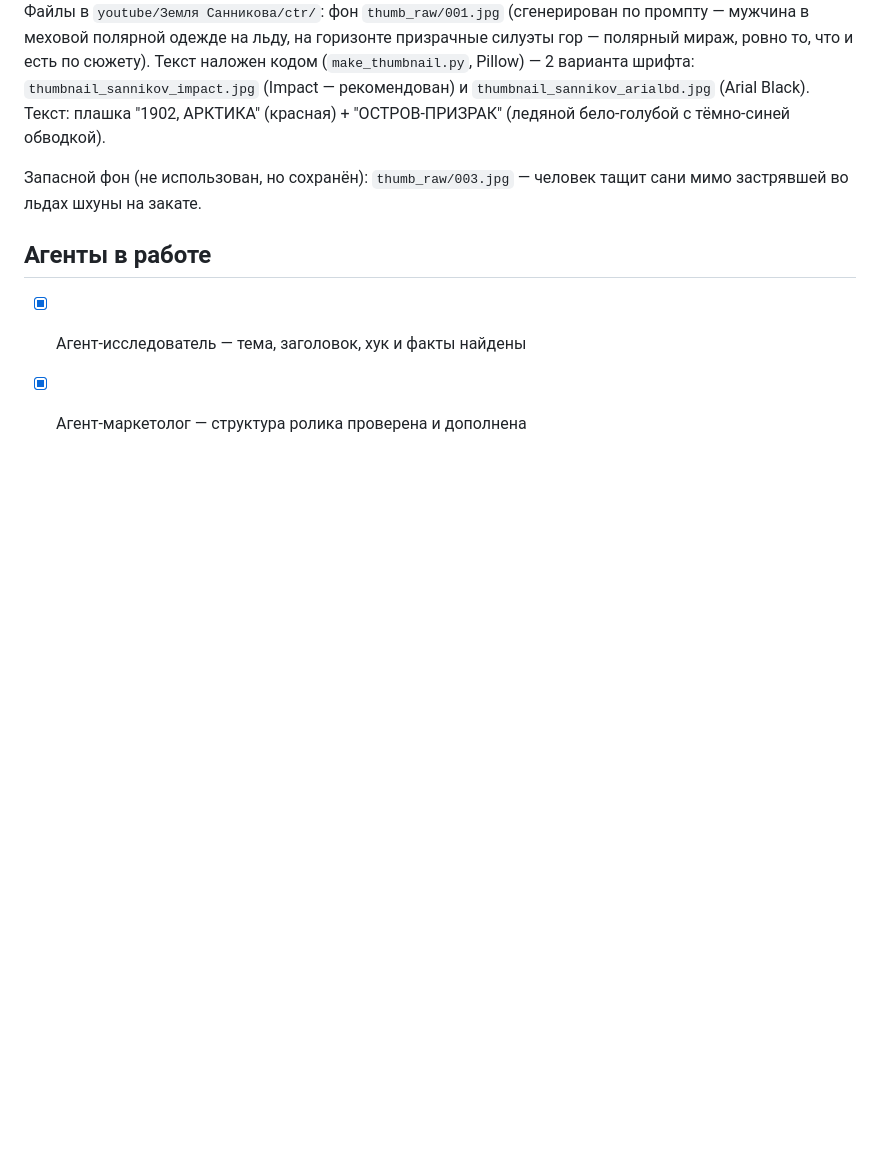
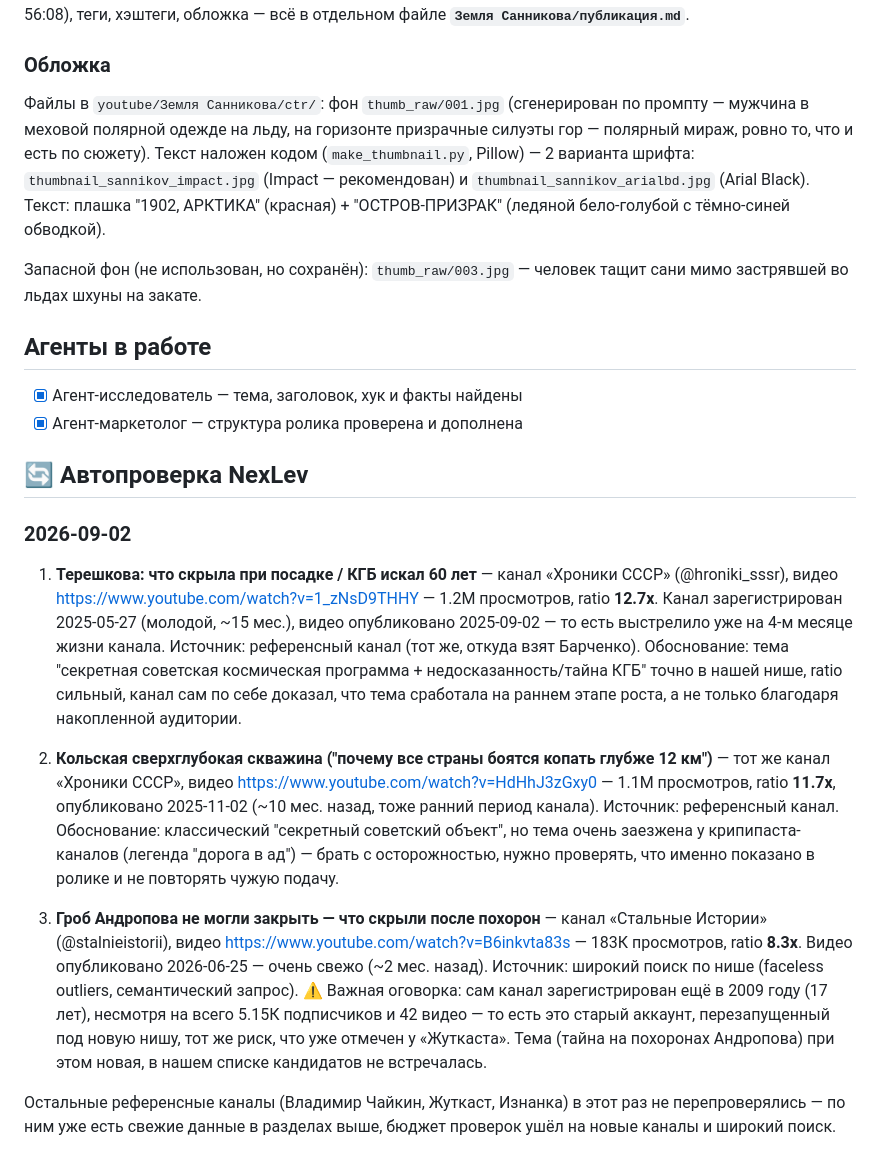
Before and after one commit to nestas1985/vibe-coding, a Markdown page: youtube/plan.md, the part around the change. GitHub-like rendering; blank space fills up the shorter version.

Commit message:
Автопроверка NexLev: новые кандидаты на видео №3 (Терешкова, Кольская скважина, Андропов)
Co-Authored-By: Claude Sonnet 5 <noreply@anthropic.com>
Claude-Session: https://claude.ai/code/session_01KEwSu5zT9gV97sEkZvKbRH

```diff
--- a/youtube/plan.md
+++ b/youtube/plan.md
@@ -262,3 +262,15 @@
 ## Агенты в работе
 - [x] Агент-исследователь — тема, заголовок, хук и факты найдены
 - [x] Агент-маркетолог — структура ролика проверена и дополнена
+
+## 🔄 Автопроверка NexLev
+
+### 2026-09-02
+
+1. **Терешкова: что скрыла при посадке / КГБ искал 60 лет** — канал «Хроники СССР» (@hroniki_sssr), видео https://www.youtube.com/watch?v=1_zNsD9THHY — 1.2М просмотров, ratio **12.7x**. Канал зарегистрирован 2025-05-27 (молодой, ~15 мес.), видео опубликовано 2025-09-02 — то есть выстрелило уже на 4-м месяце жизни канала. Источник: референсный канал (тот же, откуда взят Барченко). Обоснование: тема "секретная советская космическая программа + недосказанность/тайна КГБ" точно в нашей нише, ratio сильный, канал сам по себе доказал, что тема сработала на раннем этапе роста, а не только благодаря накопленной аудитории.
+
+2. **Кольская сверхглубокая скважина ("почему все страны боятся копать глубже 12 км")** — тот же канал «Хроники СССР», видео https://www.youtube.com/watch?v=HdHhJ3zGxy0 — 1.1М просмотров, ratio **11.7x**, опубликовано 2025-11-02 (~10 мес. назад, тоже ранний период канала). Источник: референсный канал. Обоснование: классический "секретный советский объект", но тема очень заезжена у крипипаста-каналов (легенда "дорога в ад") — брать с осторожностью, нужно проверять, что именно показано в ролике и не повторять чужую подачу.
+
+3. **Гроб Андропова не могли закрыть — что скрыли после похорон** — канал «Стальные Истории» (@stalnieistorii), видео https://www.youtube.com/watch?v=B6inkvta83s — 183К просмотров, ratio **8.3x**. Видео опубликовано 2026-06-25 — очень свежо (~2 мес. назад). Источник: широкий поиск по нише (faceless outliers, семантический запрос). ⚠️ Важная оговорка: сам канал зарегистрирован ещё в 2009 году (17 лет), несмотря на всего 5.15К подписчиков и 42 видео — то есть это старый аккаунт, перезапущенный под новую нишу, тот же риск, что уже отмечен у «Жуткаста». Тема (тайна на похоронах Андропова) при этом новая, в нашем списке кандидатов не встречалась.
+
+Остальные референсные каналы (Владимир Чайкин, Жуткаст, Изнанка) в этот раз не перепроверялись — по ним уже есть свежие данные в разделах выше, бюджет проверок ушёл на новые каналы и широкий поиск.
```
